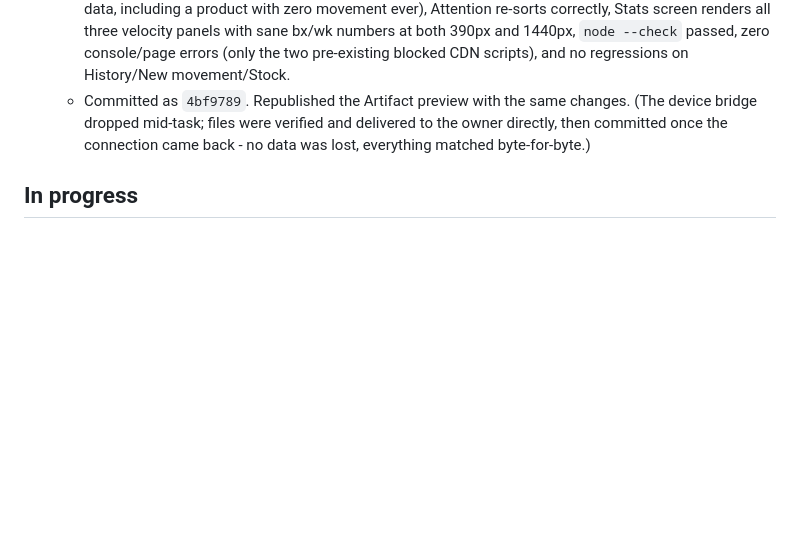
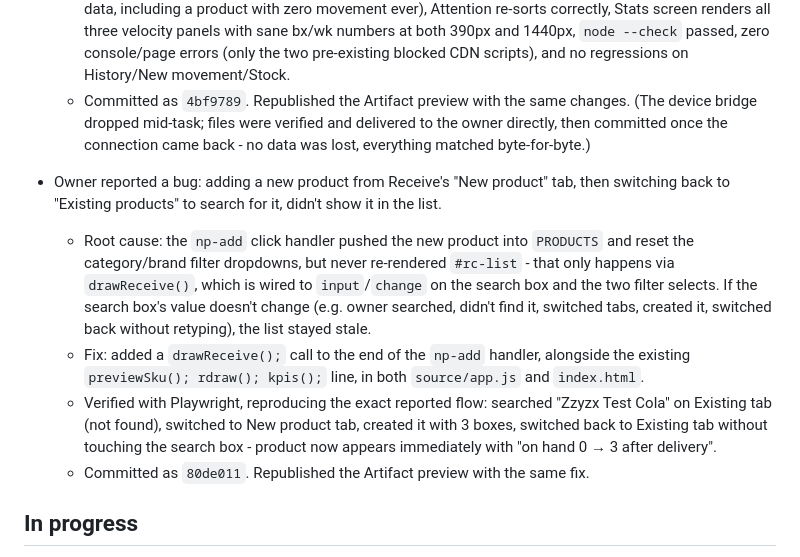
Before and after one commit to git-akholikov/uzbegim-inventory, a Markdown page: CURRENT_WORK.md, the part around the change. Drawn GitHub-style; blank space fills up the shorter version.

Commit message:
docs: log the Receive new-product refresh fix in the checkpoint
Co-Authored-By: Claude Sonnet 5 <noreply@anthropic.com>
Claude-Session: https://claude.ai/code/session_014FLcAuofkP1dkU3kSi285k

```diff
--- a/CURRENT_WORK.md
+++ b/CURRENT_WORK.md
@@ -58,6 +58,12 @@ Owner uploaded their own `Warehouse_Inventory_v16_1.xlsx` (a mature, pre-existin
   - Verified with Playwright: Stock/Attention labels correct (spot-checked against raw `PRODUCTS`/`HISTORY` data, including a product with zero movement ever), Attention re-sorts correctly, Stats screen renders all three velocity panels with sane bx/wk numbers at both 390px and 1440px, `node --check` passed, zero console/page errors (only the two pre-existing blocked CDN scripts), and no regressions on History/New movement/Stock.
   - Committed as `4bf9789`. Republished the Artifact preview with the same changes. (The device bridge dropped mid-task; files were verified and delivered to the owner directly, then committed once the connection came back - no data was lost, everything matched byte-for-byte.)
 
+- Owner reported a bug: adding a new product from Receive's "New product" tab, then switching back to "Existing products" to search for it, didn't show it in the list.
+  - Root cause: the `np-add` click handler pushed the new product into `PRODUCTS` and reset the category/brand filter dropdowns, but never re-rendered `#rc-list` - that only happens via `drawReceive()`, which is wired to `input`/`change` on the search box and the two filter selects. If the search box's value doesn't change (e.g. owner searched, didn't find it, switched tabs, created it, switched back without retyping), the list stayed stale.
+  - Fix: added a `drawReceive();` call to the end of the `np-add` handler, alongside the existing `previewSku(); rdraw(); kpis();` line, in both `source/app.js` and `index.html`.
+  - Verified with Playwright, reproducing the exact reported flow: searched "Zzyzx Test Cola" on Existing tab (not found), switched to New product tab, created it with 3 boxes, switched back to Existing tab without touching the search box - product now appears immediately with "on hand 0 → 3 after delivery".
+  - Committed as `80de011`. Republished the Artifact preview with the same fix.
+
 ## In progress
 
 Nothing in progress. Waiting on the owner to test the app on phone/web and report back, and to upload the workbook to Google Drive when ready.
```
